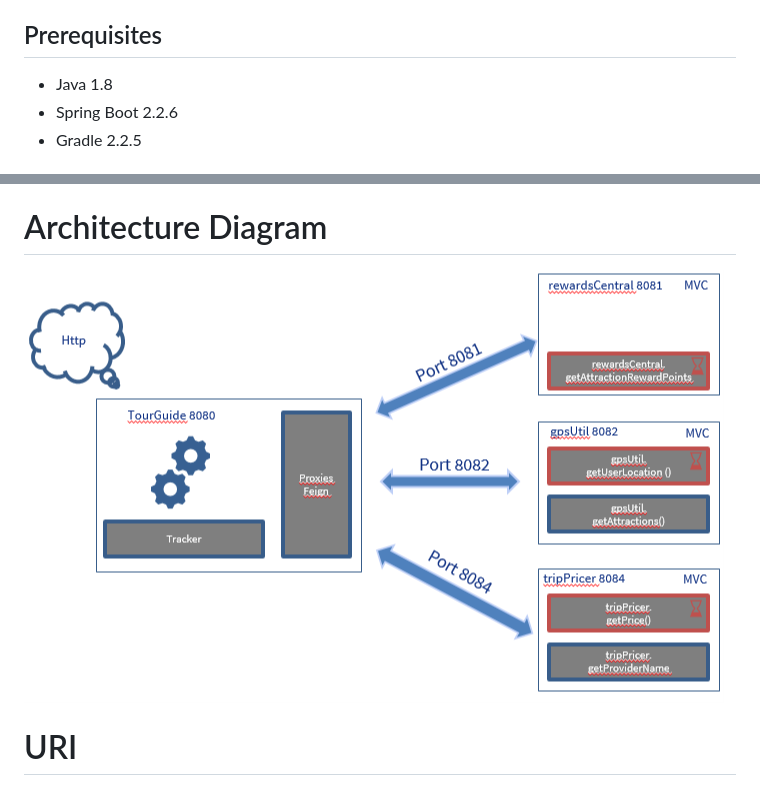
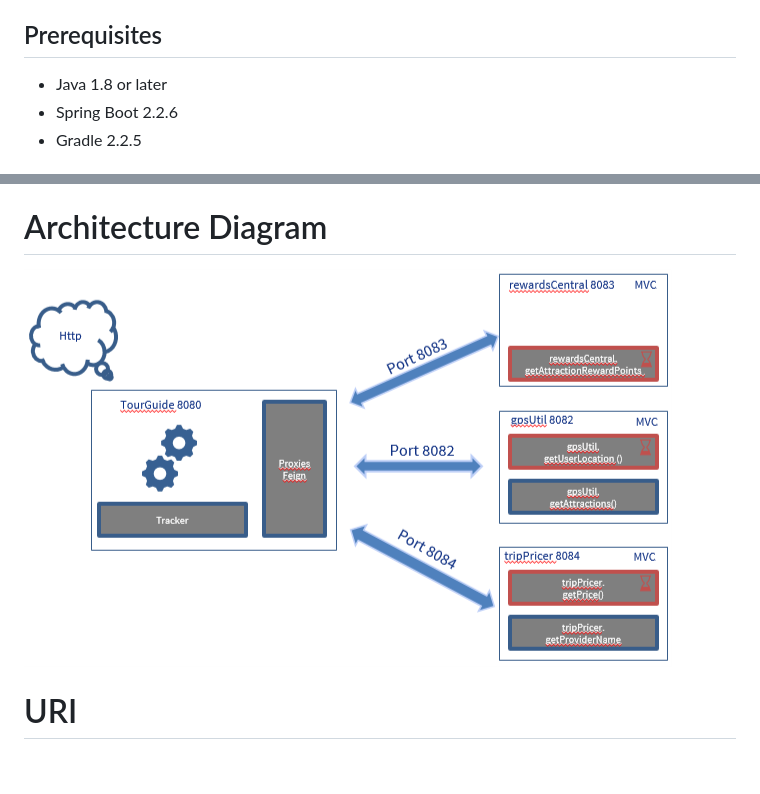
Before and after one commit to E2lre/SoftwareAcademy-P8-GpsUtil, a Markdown page: Readme.md, 2 parts joined by grey strips. GitHub-like rendering; pictures changed too: Architecture.png.

Commit message:
mise à jour du readme.md et changement de poste

```diff
--- a/Readme.md
+++ b/Readme.md
@@ -9,7 +9,7 @@ This app use SPRINT BOOT, FeignClient.
 
 ## Prerequisites
 
-- Java 1.8
+- Java 1.8 or later
 - Spring Boot 2.2.6
 - Gradle 2.2.5
 
```
